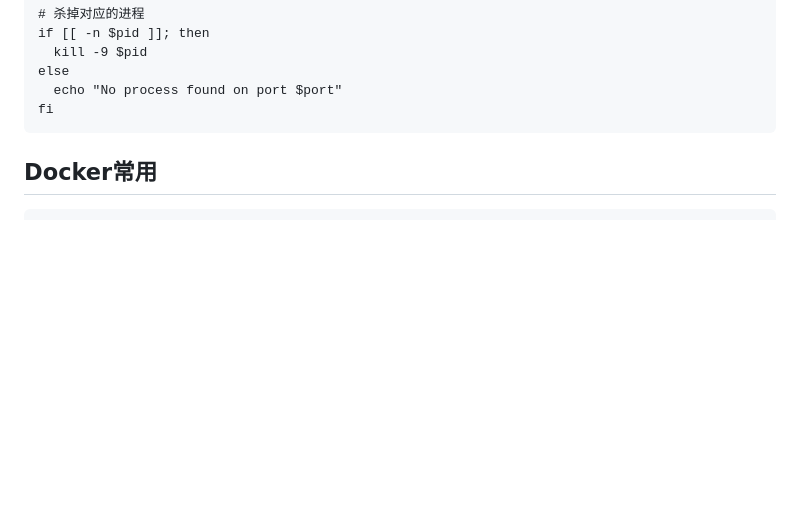
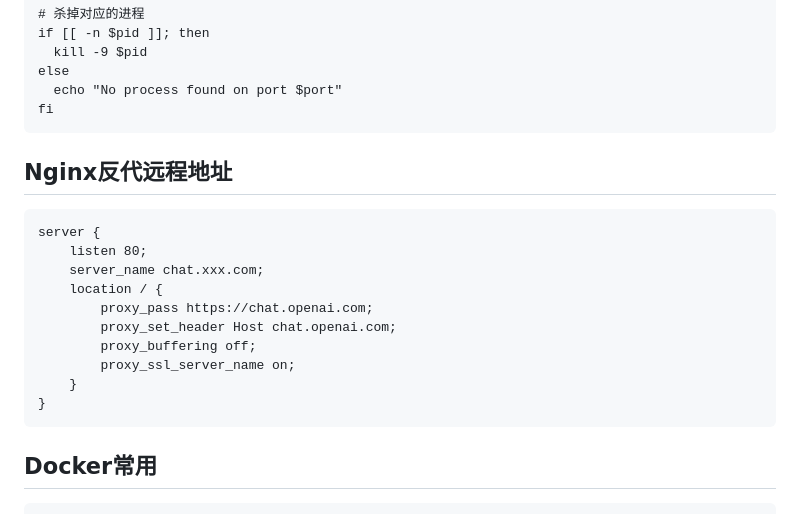
Before and after one commit to 18230/18230.github.io, a Markdown page: index.md, the part around the change. GitHub-like rendering; blank space fills up the shorter version.

````diff
--- a/index.md
+++ b/index.md
@@ -65,6 +65,22 @@ else
   echo "No process found on port $port"
 fi
 ```
+
+
+## Nginx反代远程地址
+```
+server {
+    listen 80;
+    server_name chat.xxx.com;
+    location / {
+        proxy_pass https://chat.openai.com;
+        proxy_set_header Host chat.openai.com;
+        proxy_buffering off;
+        proxy_ssl_server_name on;
+    }
+}
+```
+
 
 ## Docker常用
 ```
````
